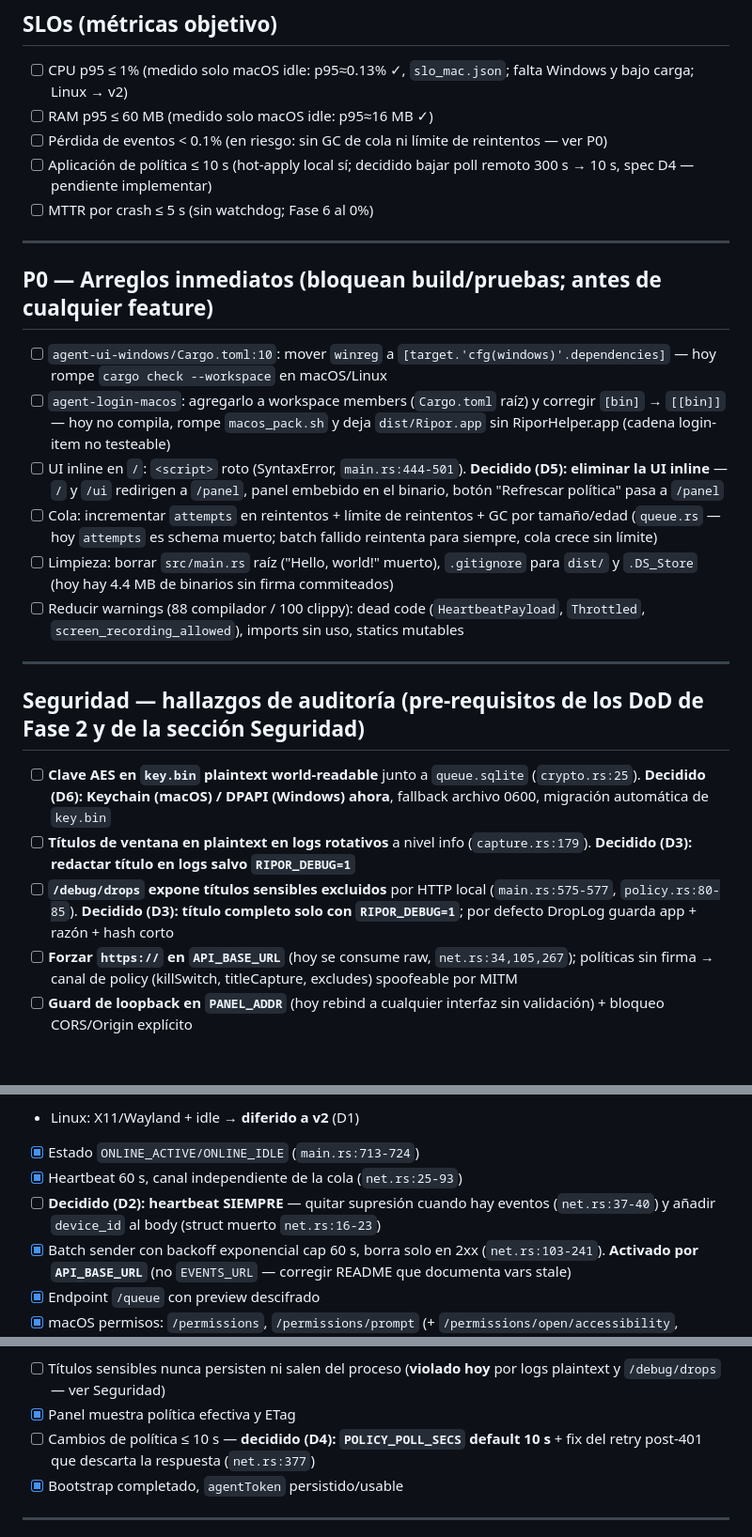
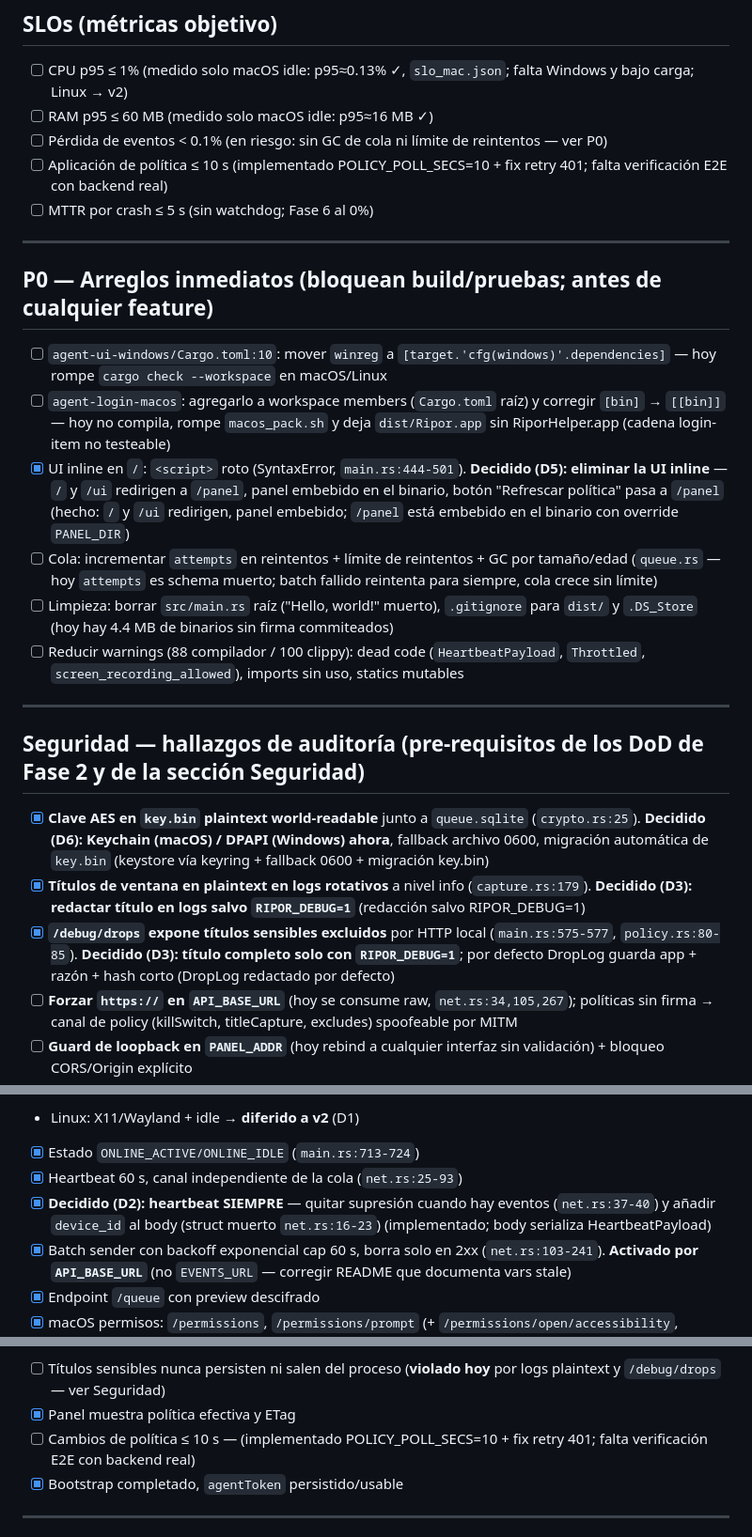
Before and after one commit to gerswin/timeTracker, a Markdown page: plan.md, 3 parts joined by grey strips. Shown at 94% size. GitHub-like rendering; blank space fills up the shorter version.

Commit message:
plan: mark D2-D6 implemented; update env inventory
D1 was already applied in d0cbf28. Policy <=10s DoD stays open pending
E2E verification against a real backend.

```diff
--- a/plan.md
+++ b/plan.md
@@ -18,7 +18,7 @@ Documento vivo. Estado corregido contra el código real el **2026-07-13** (audit
 - [ ] CPU p95 ≤ 1% (medido solo macOS idle: p95≈0.13% ✓, `slo_mac.json`; falta Windows y bajo carga; Linux → v2)
 - [ ] RAM p95 ≤ 60 MB (medido solo macOS idle: p95≈16 MB ✓)
 - [ ] Pérdida de eventos < 0.1% (en riesgo: sin GC de cola ni límite de reintentos — ver P0)
-- [ ] Aplicación de política ≤ 10 s (hot-apply local sí; decidido bajar poll remoto 300 s → 10 s, spec D4 — pendiente implementar)
+- [ ] Aplicación de política ≤ 10 s (implementado POLICY_POLL_SECS=10 + fix retry 401; falta verificación E2E con backend real)
 - [ ] MTTR por crash ≤ 5 s (sin watchdog; Fase 6 al 0%)
 
 ---
@@ -26,7 +26,7 @@ Documento vivo. Estado corregido contra el código real el **2026-07-13** (audit
 ## P0 — Arreglos inmediatos (bloquean build/pruebas; antes de cualquier feature)
 - [ ] `agent-ui-windows/Cargo.toml:10`: mover `winreg` a `[target.'cfg(windows)'.dependencies]` — hoy rompe `cargo check --workspace` en macOS/Linux
 - [ ] `agent-login-macos`: agregarlo a workspace members (`Cargo.toml` raíz) y corregir `[bin]` → `[[bin]]` — hoy no compila, rompe `macos_pack.sh` y deja `dist/Ripor.app` sin RiporHelper.app (cadena login-item no testeable)
-- [ ] UI inline en `/`: `<script>` roto (SyntaxError, `main.rs:444-501`). **Decidido (D5): eliminar la UI inline** — `/` y `/ui` redirigen a `/panel`, panel embebido en el binario, botón "Refrescar política" pasa a `/panel`
+- [x] UI inline en `/`: `<script>` roto (SyntaxError, `main.rs:444-501`). **Decidido (D5): eliminar la UI inline** — `/` y `/ui` redirigen a `/panel`, panel embebido en el binario, botón "Refrescar política" pasa a `/panel` (hecho: `/` y `/ui` redirigen, panel embebido; `/panel` está embebido en el binario con override `PANEL_DIR`)
 - [ ] Cola: incrementar `attempts` en reintentos + límite de reintentos + GC por tamaño/edad (`queue.rs` — hoy `attempts` es schema muerto; batch fallido reintenta para siempre, cola crece sin límite)
 - [ ] Limpieza: borrar `src/main.rs` raíz ("Hello, world!" muerto), `.gitignore` para `dist/` y `.DS_Store` (hoy hay 4.4 MB de binarios sin firma commiteados)
 - [ ] Reducir warnings (88 compilador / 100 clippy): dead code (`HeartbeatPayload`, `Throttled`, `screen_recording_allowed`), imports sin uso, statics mutables
@@ -34,9 +34,9 @@ Documento vivo. Estado corregido contra el código real el **2026-07-13** (audit
 ---
 
 ## Seguridad — hallazgos de auditoría (pre-requisitos de los DoD de Fase 2 y de la sección Seguridad)
-- [ ] **Clave AES en `key.bin` plaintext world-readable** junto a `queue.sqlite` (`crypto.rs:25`). **Decidido (D6): Keychain (macOS) / DPAPI (Windows) ahora**, fallback archivo 0600, migración automática de `key.bin`
-- [ ] **Títulos de ventana en plaintext en logs rotativos** a nivel info (`capture.rs:179`). **Decidido (D3): redactar título en logs salvo `RIPOR_DEBUG=1`**
-- [ ] **`/debug/drops` expone títulos sensibles excluidos** por HTTP local (`main.rs:575-577`, `policy.rs:80-85`). **Decidido (D3): título completo solo con `RIPOR_DEBUG=1`**; por defecto DropLog guarda app + razón + hash corto
+- [x] **Clave AES en `key.bin` plaintext world-readable** junto a `queue.sqlite` (`crypto.rs:25`). **Decidido (D6): Keychain (macOS) / DPAPI (Windows) ahora**, fallback archivo 0600, migración automática de `key.bin` (keystore vía keyring + fallback 0600 + migración key.bin)
+- [x] **Títulos de ventana en plaintext en logs rotativos** a nivel info (`capture.rs:179`). **Decidido (D3): redactar título en logs salvo `RIPOR_DEBUG=1`** (redacción salvo RIPOR_DEBUG=1)
+- [x] **`/debug/drops` expone títulos sensibles excluidos** por HTTP local (`main.rs:575-577`, `policy.rs:80-85`). **Decidido (D3): título completo solo con `RIPOR_DEBUG=1`**; por defecto DropLog guarda app + razón + hash corto (DropLog redactado por defecto)
 - [ ] **Forzar `https://` en `API_BASE_URL`** (hoy se consume raw, `net.rs:34,105,267`); políticas sin firma → canal de policy (killSwitch, titleCapture, excludes) spoofeable por MITM
 - [ ] **Guard de loopback en `PANEL_ADDR`** (hoy rebind a cualquier interfaz sin validación) + bloqueo CORS/Origin explícito
 - [ ] Contabilizar drops de `excludeExePaths` con su propia razón (hoy se cuentan como `excludedPattern`, `capture.rs`, distorsiona telemetría)
@@ -89,7 +89,7 @@ Tareas
 - Linux: X11/Wayland + idle → **diferido a v2** (D1)
 - [x] Estado `ONLINE_ACTIVE/ONLINE_IDLE` (`main.rs:713-724`)
 - [x] Heartbeat 60 s, canal independiente de la cola (`net.rs:25-93`)
-- [ ] **Decidido (D2): heartbeat SIEMPRE** — quitar supresión cuando hay eventos (`net.rs:37-40`) y añadir `device_id` al body (struct muerto `net.rs:16-23`)
+- [x] **Decidido (D2): heartbeat SIEMPRE** — quitar supresión cuando hay eventos (`net.rs:37-40`) y añadir `device_id` al body (struct muerto `net.rs:16-23`) (implementado; body serializa HeartbeatPayload)
 - [x] Batch sender con backoff exponencial cap 60 s, borra solo en 2xx (`net.rs:103-241`). **Activado por `API_BASE_URL`** (no `EVENTS_URL` — corregir README que documenta vars stale)
 - [x] Endpoint `/queue` con preview descifrado
 - [x] macOS permisos: `/permissions`, `/permissions/prompt` (+ `/permissions/open/accessibility`, `/permissions/open/screen` — antes sin trackear)
@@ -121,7 +121,7 @@ Tareas
 DoD
 - [ ] Títulos sensibles nunca persisten ni salen del proceso (**violado hoy** por logs plaintext y `/debug/drops` — ver Seguridad)
 - [x] Panel muestra política efectiva y ETag
-- [ ] Cambios de política ≤ 10 s — **decidido (D4): `POLICY_POLL_SECS` default 10 s** + fix del retry post-401 que descarta la respuesta (`net.rs:377`)
+- [ ] Cambios de política ≤ 10 s — (implementado POLICY_POLL_SECS=10 + fix retry 401; falta verificación E2E con backend real)
 - [x] Bootstrap completado, `agentToken` persistido/usable
 
 ---
```
Also changed, not shown: other parts of plan.md (+2 -2 lines).
